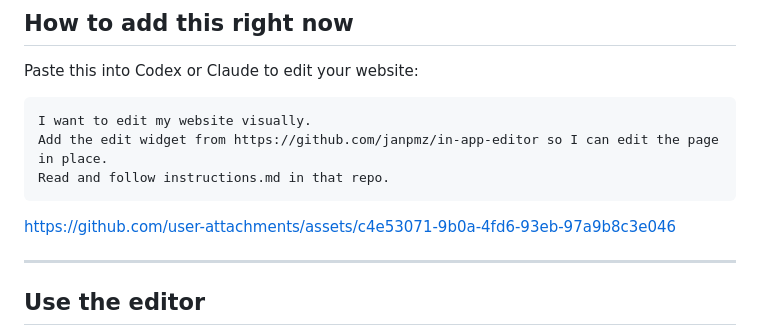
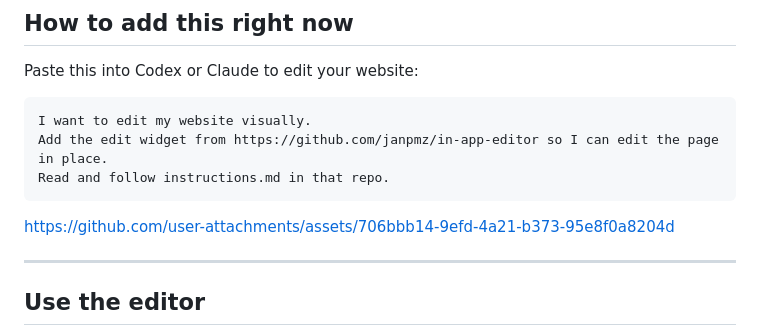
Before and after one commit to janpmz/in-app-editor, a Markdown page: README.md, the part around the change. Drawn GitHub-style.

Commit message:
Replace the README demo video

````diff
--- a/README.md
+++ b/README.md
@@ -12,7 +12,7 @@ Add the edit widget from https://github.com/janpmz/in-app-editor so I can edit t
 Read and follow instructions.md in that repo.
 ```
 
-https://github.com/user-attachments/assets/c4e53071-9b0a-4fd6-93eb-97a9b8c3e046
+https://github.com/user-attachments/assets/706bbb14-9efd-4a21-b373-95e8f0a8204d
 
 ---
 
````
